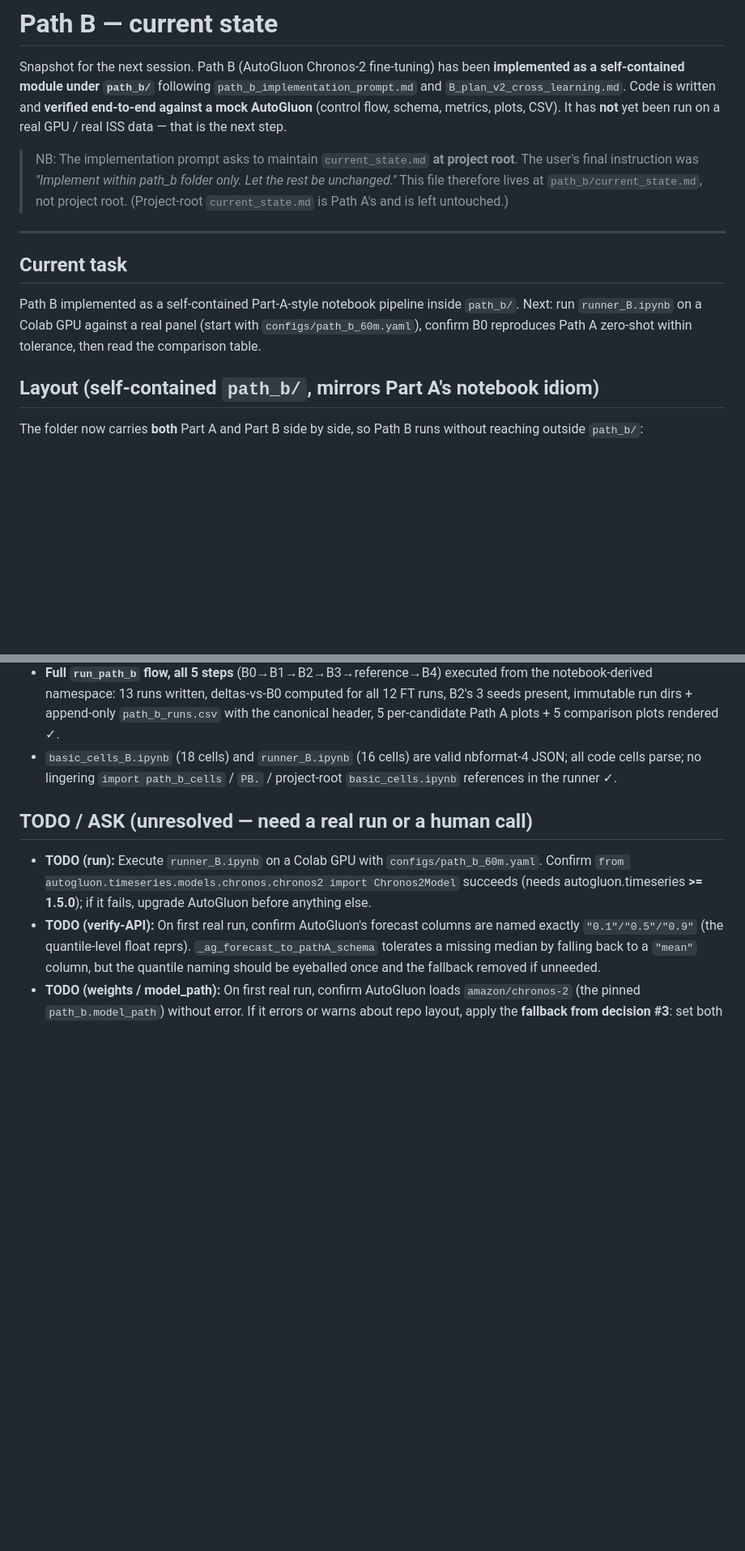
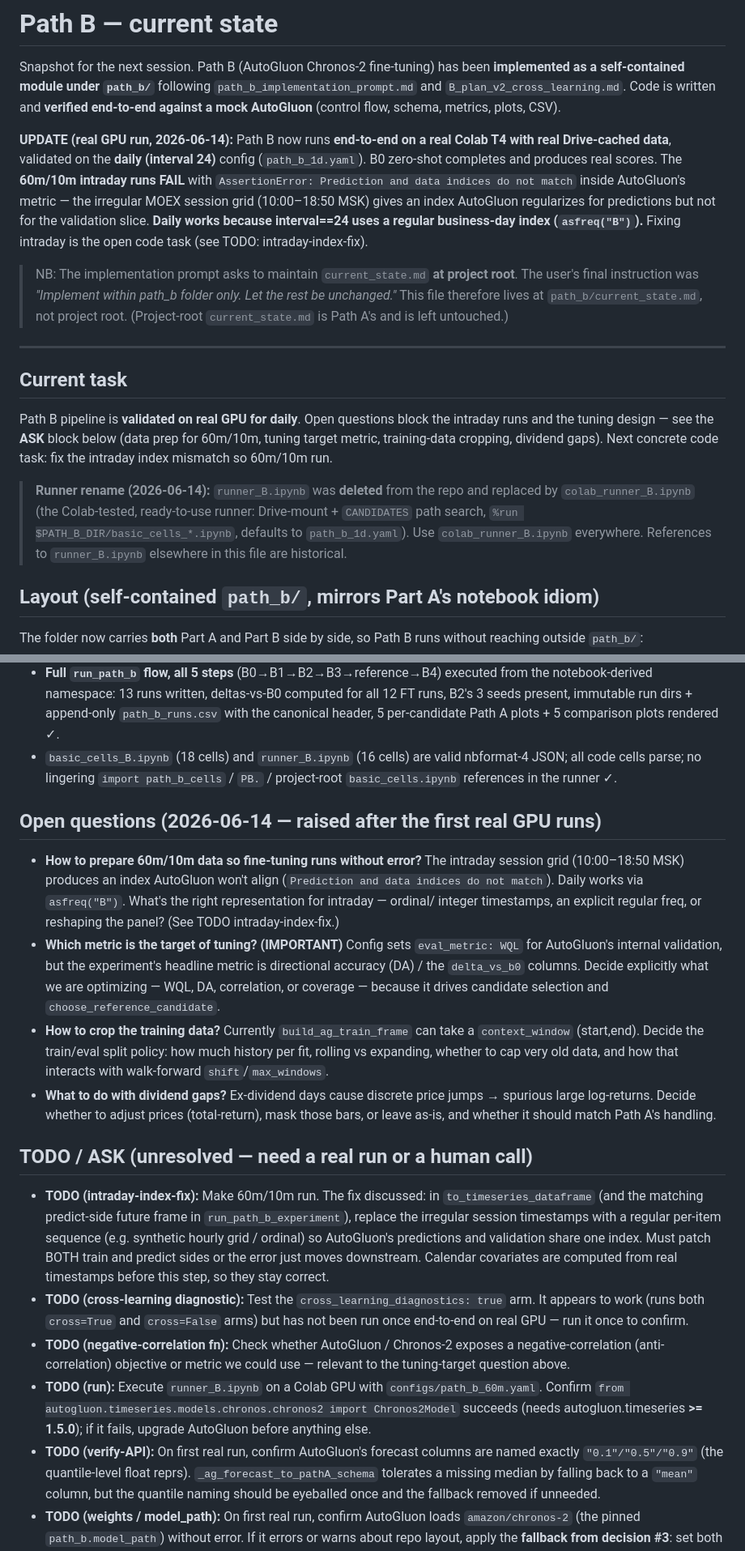
Before and after one commit to Lutyyyyy/moex-chronos2, a Markdown page: path_b/current_state.md, 2 parts joined by grey strips. Shown at 81% size. Drawn GitHub-style; blank space fills up the shorter version.

Commit message:
path_b: update current_state — real GPU run results + open questions/todos
Daily (path_b_1d) validated end-to-end on T4; 60m/10m fail on the intraday
session-grid index mismatch. Added open questions (intraday data prep, tuning
target metric, training-data cropping, dividend gaps) and TODOs (intraday index
fix, cross-learning diagnostic run, negative-correlation fn check). Noted the
runner_B -> colab_runner_B replacement.

Co-Authored-By: Claude Opus 4.8 <noreply@anthropic.com>

```diff
--- a/path_b/current_state.md
+++ b/path_b/current_state.md
@@ -4,7 +4,15 @@ Snapshot for the next session. Path B (AutoGluon Chronos-2 fine-tuning) has been
 **implemented as a self-contained module under `path_b/`** following
 `path_b_implementation_prompt.md` and `B_plan_v2_cross_learning.md`. Code is written and
 **verified end-to-end against a mock AutoGluon** (control flow, schema, metrics, plots, CSV).
-It has **not** yet been run on a real GPU / real ISS data — that is the next step.
+
+**UPDATE (real GPU run, 2026-06-14):** Path B now runs **end-to-end on a real Colab T4 with
+real Drive-cached data**, validated on the **daily (interval 24)** config (`path_b_1d.yaml`).
+B0 zero-shot completes and produces real scores. The **60m/10m intraday runs FAIL** with
+`AssertionError: Prediction and data indices do not match` inside AutoGluon's metric — the
+irregular MOEX session grid (10:00–18:50 MSK) gives an index AutoGluon regularizes for
+predictions but not for the validation slice. **Daily works because interval==24 uses a
+regular business-day index (`asfreq("B")`).** Fixing intraday is the open code task
+(see TODO: intraday-index-fix).
 
 > NB: The implementation prompt asks to maintain `current_state.md` **at project root**.
 > The user's final instruction was *"Implement within path_b folder only. Let the rest be
@@ -14,10 +22,16 @@ It has **not** yet been run on a real GPU / real ISS data — that is the next s
 ---
 
 ## Current task
-Path B implemented as a self-contained Part-A-style notebook pipeline inside `path_b/`.
-Next: run `runner_B.ipynb` on a Colab GPU against a real panel (start with
-`configs/path_b_60m.yaml`), confirm B0 reproduces Path A zero-shot within tolerance, then
-read the comparison table.
+Path B pipeline is **validated on real GPU for daily**. Open questions block the intraday
+runs and the tuning design — see the **ASK** block below (data prep for 60m/10m, tuning
+target metric, training-data cropping, dividend gaps). Next concrete code task: fix the
+intraday index mismatch so 60m/10m run.
+
+> **Runner rename (2026-06-14):** `runner_B.ipynb` was **deleted** from the repo and replaced
+> by `colab_runner_B.ipynb` (the Colab-tested, ready-to-use runner: Drive-mount + `CANDIDATES`
+> path search, `%run $PATH_B_DIR/basic_cells_*.ipynb`, defaults to `path_b_1d.yaml`). Use
+> `colab_runner_B.ipynb` everywhere. References to `runner_B.ipynb` elsewhere in this file are
+> historical.
 
 ## Layout (self-contained `path_b/`, mirrors Part A's notebook idiom)
 The folder now carries **both** Part A and Part B side by side, so Path B runs without
@@ -109,7 +124,35 @@ reaching outside `path_b/`:
   all code cells parse; no lingering `import path_b_cells` / `PB.` / project-root
   `basic_cells.ipynb` references in the runner ✓.
 
+## Open questions (2026-06-14 — raised after the first real GPU runs)
+- **How to prepare 60m/10m data so fine-tuning runs without error?** The intraday session grid
+  (10:00–18:50 MSK) produces an index AutoGluon won't align (`Prediction and data indices do not
+  match`). Daily works via `asfreq("B")`. What's the right representation for intraday — ordinal/
+  integer timestamps, an explicit regular freq, or reshaping the panel? (See TODO intraday-index-fix.)
+- **Which metric is the target of tuning? (IMPORTANT)** Config sets `eval_metric: WQL` for
+  AutoGluon's internal validation, but the experiment's headline metric is directional accuracy
+  (DA) / the `delta_vs_b0` columns. Decide explicitly what we are optimizing — WQL, DA, correlation,
+  or coverage — because it drives candidate selection and `choose_reference_candidate`.
+- **How to crop the training data?** Currently `build_ag_train_frame` can take a `context_window`
+  (start,end). Decide the train/eval split policy: how much history per fit, rolling vs expanding,
+  whether to cap very old data, and how that interacts with walk-forward `shift`/`max_windows`.
+- **What to do with dividend gaps?** Ex-dividend days cause discrete price jumps → spurious large
+  log-returns. Decide whether to adjust prices (total-return), mask those bars, or leave as-is, and
+  whether it should match Path A's handling.
+
 ## TODO / ASK (unresolved — need a real run or a human call)
+- **TODO (intraday-index-fix):** Make 60m/10m run. The fix discussed: in `to_timeseries_dataframe`
+  (and the matching predict-side future frame in `run_path_b_experiment`), replace the irregular
+  session timestamps with a regular per-item sequence (e.g. synthetic hourly grid / ordinal) so
+  AutoGluon's predictions and validation share one index. Must patch BOTH train and predict sides
+  or the error just moves downstream. Calendar covariates are computed from real timestamps before
+  this step, so they stay correct.
+- **TODO (cross-learning diagnostic):** Test the `cross_learning_diagnostics: true` arm. It appears
+  to work (runs both `cross=True` and `cross=False` arms) but has not been run once end-to-end on
+  real GPU — run it once to confirm.
+- **TODO (negative-correlation fn):** Check whether AutoGluon / Chronos-2 exposes a
+  negative-correlation (anti-correlation) objective or metric we could use — relevant to the
+  tuning-target question above.
 - **TODO (run):** Execute `runner_B.ipynb` on a Colab GPU with `configs/path_b_60m.yaml`.
   Confirm `from autogluon.timeseries.models.chronos.chronos2 import Chronos2Model` succeeds
   (needs autogluon.timeseries **>= 1.5.0**); if it fails, upgrade AutoGluon before anything else.
```
Also changed, not shown: other parts of path_b/current_state.md (+8 -3 lines).
